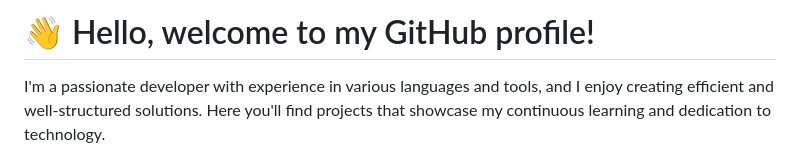
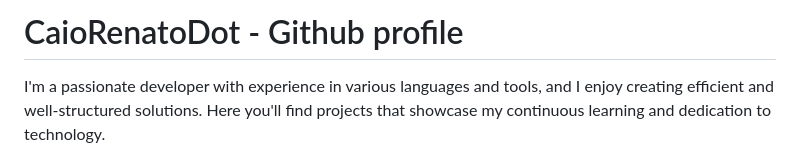
Before and after one commit to CaioRenatoDot/CaioRenatoDot, a Markdown page: README.md, the part around the change. GitHub-like rendering.

```diff
--- a/README.md
+++ b/README.md
@@ -1,4 +1,4 @@
-# 👋 Hello, welcome to my GitHub profile!
+# CaioRenatoDot - Github profile
 
 I'm a passionate developer with experience in various languages and tools, and I enjoy creating efficient and well-structured solutions. Here you'll find projects that showcase my continuous learning and dedication to technology.
 
```
